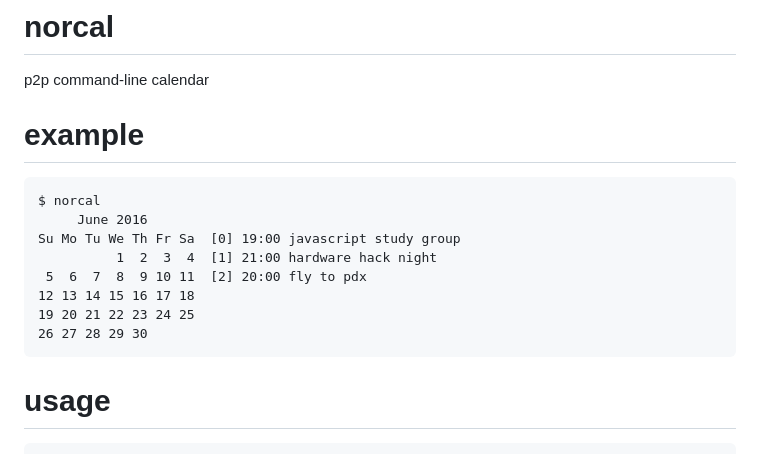
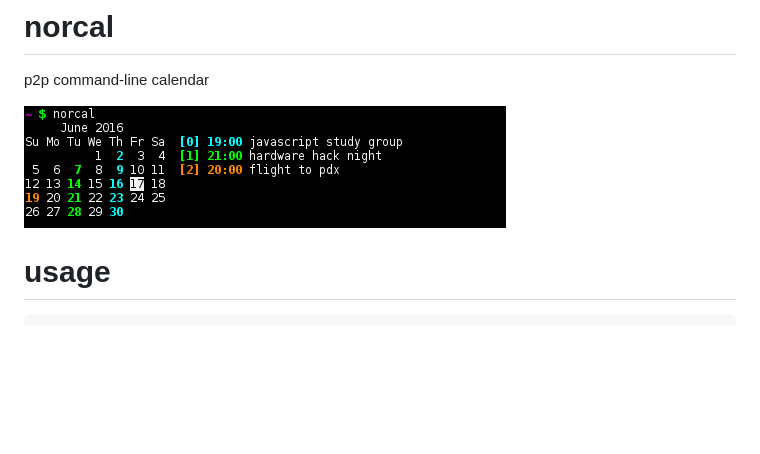
Before and after one commit to KCreate/norcal, a Markdown page: readme.markdown, the part around the change. Drawn GitHub-style; pictures changed too: images/screenshot.png (added); blank space fills up the shorter version.

Commit message:
screenshot

````diff
--- a/readme.markdown
+++ b/readme.markdown
@@ -2,18 +2,7 @@
 
 p2p command-line calendar
 
-# example
-
-```
-$ norcal
-     June 2016
-Su Mo Tu We Th Fr Sa  [0] 19:00 javascript study group
-          1  2  3  4  [1] 21:00 hardware hack night
- 5  6  7  8  9 10 11  [2] 20:00 fly to pdx
-12 13 14 15 16 17 18
-19 20 21 22 23 24 25
-26 27 28 29 30
-```
+![norcal screenshot](images/screenshot.png)
 
 # usage
 
````
